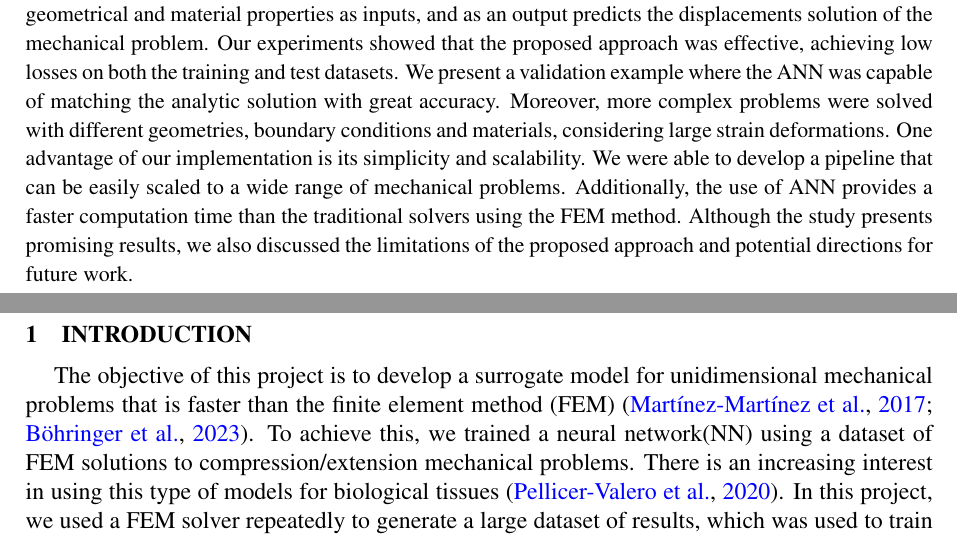
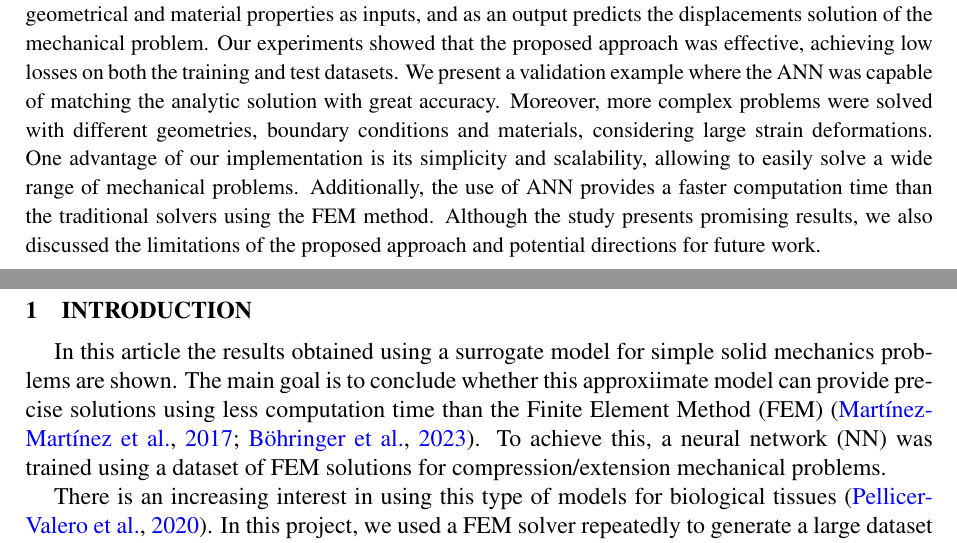
Before and after one commit to leopoldoagorio/solid-mechanics-ML, a LaTeX document (documentation/paper/amcapaperEN.tex): two parts of pages 1 and 2 of 7, joined at a grey line, cut so that both start at the same text. Compiled offline with pdfLaTeX.

Commit message:
primero cambios

```diff
--- a/documentation/paper/amcapaperEN.tex
+++ b/documentation/paper/amcapaperEN.tex
@@ -31,12 +31,12 @@ Artificial Neural Networks, Finite Element Method, Solid Mechanics, Surrogate-mo
 \end{keywords}
 
 \begin{abstract}
-Solving finite element problems can be computationally expensive, particularly in nonlinear solid mechanics. This challenge emerges in applications such as biomechanics or manufacturing process design, where the same problem may need to be solved in real time for different configurations or input data. In this paper we combine Finite Element Method (FEM) and Artificial Neural Networks (ANN) to improve the speed and efficiency of solvers in solid mechanics problems. A pipeline to generate databases of FEM solutions was developed interacting with an in-house Open Source Software for non-linear Analysis of Structures (ONSAS). The databases were used to train a neural network that takes geometrical and material properties as inputs, and as an output predicts the displacements solution of the mechanical problem. Our experiments showed that the proposed approach was effective, achieving low losses on both the training and test datasets. We present a validation example where the ANN was capable of matching the analytic solution with great accuracy. Moreover, more complex problems were solved with different geometries, boundary conditions and materials, considering large strain deformations. One advantage of our implementation is its simplicity and scalability. We were able to develop a pipeline that can be easily scaled to a wide range of mechanical problems. Additionally, the use of ANN provides a faster computation time than the traditional solvers using the FEM method.  Although the study presents promising results, we also discussed the limitations of the proposed approach and potential directions for future work.
+Solving finite element problems can be computationally expensive, particularly in nonlinear solid mechanics. This challenge emerges in applications such as biomechanics or manufacturing process design, where the same problem may need to be solved in real time for different configurations or input data. In this paper we combine Finite Element Method (FEM) and Artificial Neural Networks (ANN) to improve the speed and efficiency of solvers in solid mechanics problems. A pipeline to generate databases of FEM solutions was developed interacting with an in-house Open Source Software for non-linear Analysis of Structures (ONSAS). The databases were used to train a neural network that takes geometrical and material properties as inputs, and as an output predicts the displacements solution of the mechanical problem. Our experiments showed that the proposed approach was effective, achieving low losses on both the training and test datasets. We present a validation example where the ANN was capable of matching the analytic solution with great accuracy. Moreover, more complex problems were solved with different geometries, boundary conditions and materials, considering large strain deformations. One advantage of our implementation is its simplicity and scalability, allowing to easily solve a wide range of mechanical problems. Additionally, the use of ANN provides a faster computation time than the traditional solvers using the FEM method.  Although the study presents promising results, we also discussed the limitations of the proposed approach and potential directions for future work.
 \end{abstract}
 
 \section{Introduction}
-The objective of this project is to develop a surrogate model for unidimensional mechanical problems that is faster than the finite element method (FEM) \citep{martinez2017finite, bohringer2023strategy}. To achieve this, we trained a neural network(NN) using a dataset of FEM solutions to compression/extension mechanical problems.
-%
+In this article the results obtained using a surrogate model for simple solid mechanics problems are shown. The main goal is to conclude whether this approxiimate model can provide precise solutions using less computation time than the Finite Element Method (FEM) \citep{martinez2017finite, bohringer2023strategy}. To achieve this, a neural network (NN) was trained using a dataset of FEM solutions for compression/extension mechanical problems.
+
 There is an increasing interest in using this type of models for biological tissues \citep{pellicer2020real}. In this project, we used a FEM solver repeatedly to generate a large dataset of results, which was used to train the NN.
 %
 The NN was designed to learn from the FEM solutions and predict the displacement field at particular nodes \cite{yang2022tracker}. Surrogate models can be used for structural assessment by tracking geometric features along time \cite{zhu2023visual} and for solving material identification problems \cite{steuben2015inverse}.
```
Also changed, not shown: documentation/paper/amcapaperEN.pdf, documentation/paper/amcapaperEN.tex (2 more changed lines).
